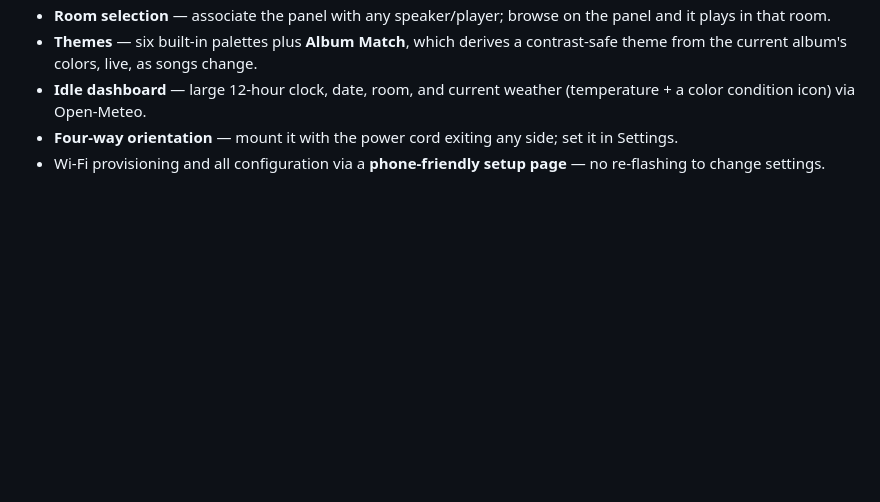
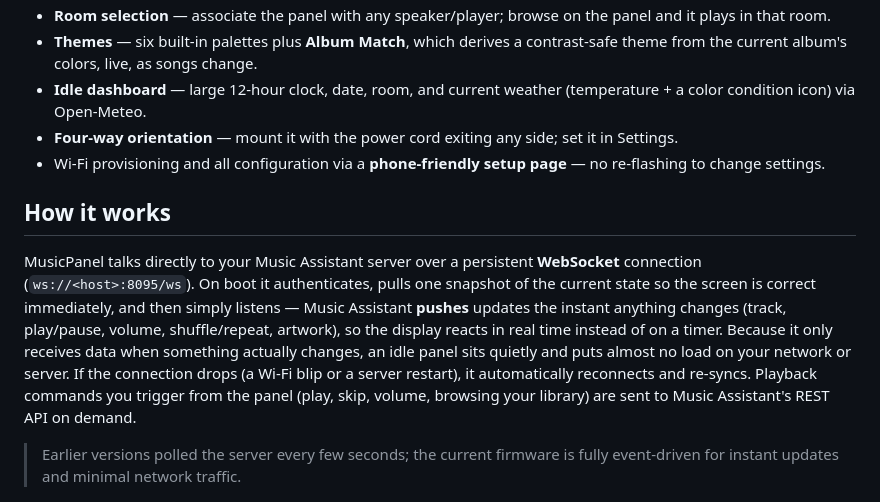
Before and after one commit to Boundzero/MusicPanel, a Markdown page: README.md, the part around the change. GitHub-like rendering; blank space fills up the shorter version.

Commit message:
Add 'How it works' section to README
Added a section explaining how MusicPanel works, detailing its WebSocket connection and event-driven updates.

```diff
--- a/README.md
+++ b/README.md
@@ -20,6 +20,23 @@ Please consider donating to helping support future updates and development of th
 - **Idle dashboard** — large 12-hour clock, date, room, and current weather (temperature + a color condition icon) via Open-Meteo.
 - **Four-way orientation** — mount it with the power cord exiting any side; set it in Settings.
 - Wi-Fi provisioning and all configuration via a **phone-friendly setup page** — no re-flashing to change settings.
+
+## How it works
+
+MusicPanel talks directly to your Music Assistant server over a persistent
+**WebSocket** connection (`ws://<host>:8095/ws`). On boot it authenticates,
+pulls one snapshot of the current state so the screen is correct immediately,
+and then simply listens — Music Assistant **pushes** updates the instant
+anything changes (track, play/pause, volume, shuffle/repeat, artwork), so the
+display reacts in real time instead of on a timer. Because it only receives data
+when something actually changes, an idle panel sits quietly and puts almost no
+load on your network or server. If the connection drops (a Wi-Fi blip or a
+server restart), it automatically reconnects and re-syncs. Playback commands you
+trigger from the panel (play, skip, volume, browsing your library) are sent to
+Music Assistant's REST API on demand.
+
+> Earlier versions polled the server every few seconds; the current firmware is
+> fully event-driven for instant updates and minimal network traffic.
 
 <img src="1.png" width="400">
 <img src="2.png" width="400">
```
